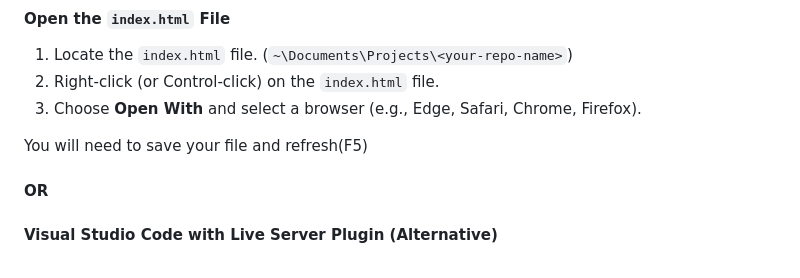
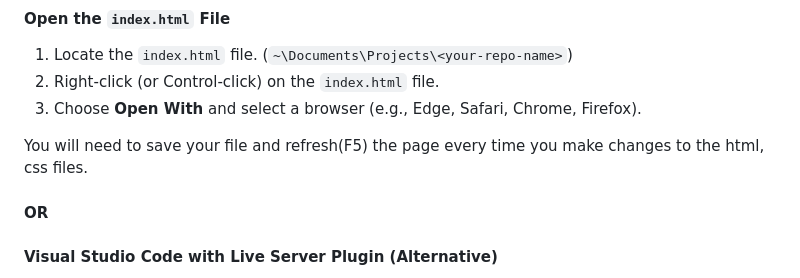
Before and after one commit to zulekhan/intro_final_f24, a Markdown page: README.md, the part around the change. Rendered like a GitHub page.

```diff
--- a/README.md
+++ b/README.md
@@ -181,7 +181,7 @@ After making changes to your `index.html` file, follow these steps to open it in
 2. Right-click (or Control-click) on the `index.html` file.
 3. Choose **Open With** and select a browser (e.g., Edge, Safari, Chrome, Firefox).
 
-You will need to save your file and refresh(F5)
+You will need to save your file and refresh(F5) the page every time you make changes to the html, css files.
 
 #### **OR**
 
```
